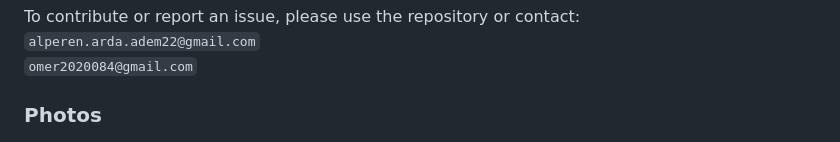
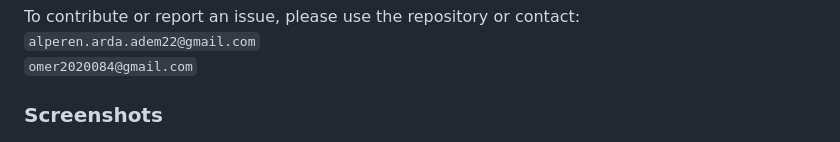
Before and after one commit to anonymo2239/Secure-Document-Anonymization-System, a Markdown page: README.md, the part around the change. GitHub-like rendering.

```diff
--- a/README.md
+++ b/README.md
@@ -87,7 +87,7 @@ To contribute or report an issue, please use the repository or contact:
 `alperen.arda.adem22@gmail.com`
 `omer2020084@gmail.com`
 
-### Photos
+### Screenshots
 
 ![](readme_images/image2.jpg)
 *Navigation panel for upload, inquiry, referee, and admin pages.*
```
